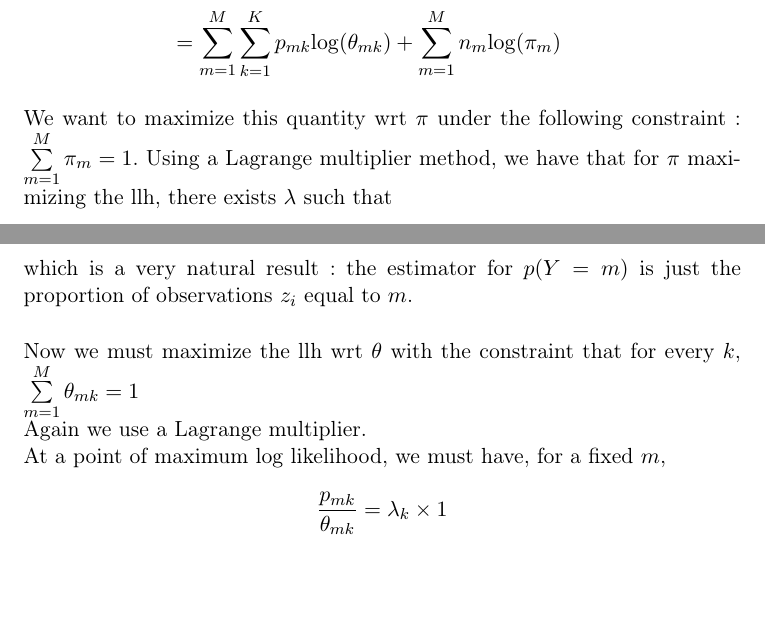
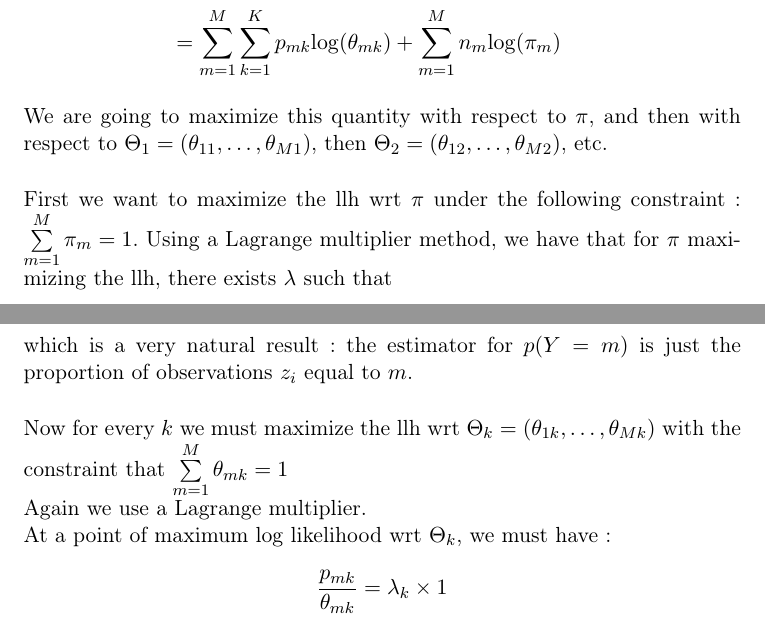
Before and after one commit to Nick-Ol/Probabilistic-Graphical-Models, a LaTeX document (TP1/Report.tex): two parts of pages 1 and 2 of 2, joined at a grey line, cut so that both start at the same text, the shorter picture padded with empty space. Compiled offline with LaTeX, dvips and Ghostscript.

Commit message:
Reformulating report

```diff
--- a/TP1/Report.tex
+++ b/TP1/Report.tex
@@ -38,7 +38,8 @@ Hence the log likelihood is equal to
  &= \sum\limits_{m=1}^M  \sum\limits_{k=1}^K p_{mk} \mathrm{log}(\theta_{m k})  +  \sum\limits_{m=1}^M  \sum\limits_{k=1}^K p_{mk} \mathrm{log}(\pi_m) \\
 &= \sum\limits_{m=1}^M  \sum\limits_{k=1}^K p_{mk} \mathrm{log}(\theta_{m k})  +  \sum\limits_{m=1}^M  n_m \mathrm{log}(\pi_m)
  \end{aligned}$$
- \\We want to maximize this quantity wrt $\pi$ under the following constraint : $\sum\limits_{m=1}^{M} \pi_m = 1$. Using a Lagrange multiplier method, we have that for $\pi$ maximizing the llh, there exists $\lambda$ such that
+ \\We are going to maximize this quantity with respect to $\pi$, and then with respect to $\Theta_1 = (\theta_{11}, \ldots, \theta_{M1})$, then $\Theta_2 = (\theta_{12}, \ldots, \theta_{M2})$, etc.
+ \\[5mm]First we want to maximize the llh wrt $\pi$ under the following constraint : $\sum\limits_{m=1}^{M} \pi_m = 1$. Using a Lagrange multiplier method, we have that for $\pi$ maximizing the llh, there exists $\lambda$ such that
  $$\forall m \in \llbracket 1, M \rrbracket, \frac{n_m}{\pi_m} = \lambda \times 1$$
 \\that is
 $$\forall m \in \llbracket 1, M \rrbracket, n_m = \lambda \pi_m$$
@@ -46,9 +47,9 @@ $$\forall m \in \llbracket 1, M \rrbracket, n_m = \lambda \pi_m$$
 So the likelihood is maximal wrt $\pi$ iff $$\forall m \in \llbracket 1, M \rrbracket,  \pi_m = n_m/N$$
 which is a very natural result : the estimator for $p(Y=m)$ is just the proportion of observations $z_i$ equal to $m$.
 %
-\\[5mm]Now we must maximize the llh wrt $\theta$ with the constraint that for every $k$, $ \sum\limits_{m=1}^{M}  \theta_{mk} = 1$
+\\[5mm]Now for every $k$ we must maximize the llh wrt $\Theta_k = (\theta_{1k}, \ldots, \theta_{Mk})$ with the constraint that $ \sum\limits_{m=1}^{M}  \theta_{mk} = 1$
 \\Again we use a Lagrange multiplier.
-\\At a point of maximum log likelihood, we must have, for a fixed $m$,
+\\At a point of maximum log likelihood wrt $\Theta_k$, we must have:
 %
 $$\frac{p_{mk}}{ \theta_{mk}} = \lambda_k \times 1$$
 \\Which is equivalent to $p_{mk} = \lambda_k \theta_{mk}$
```
